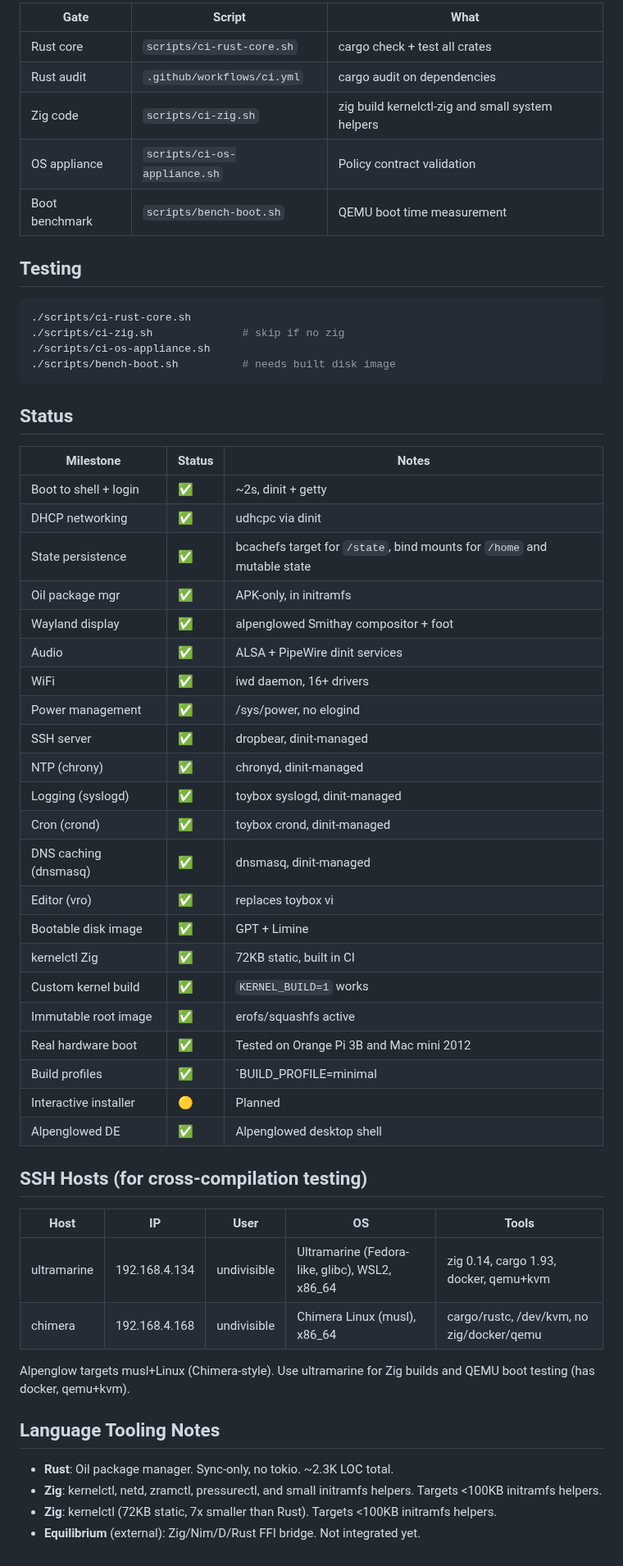
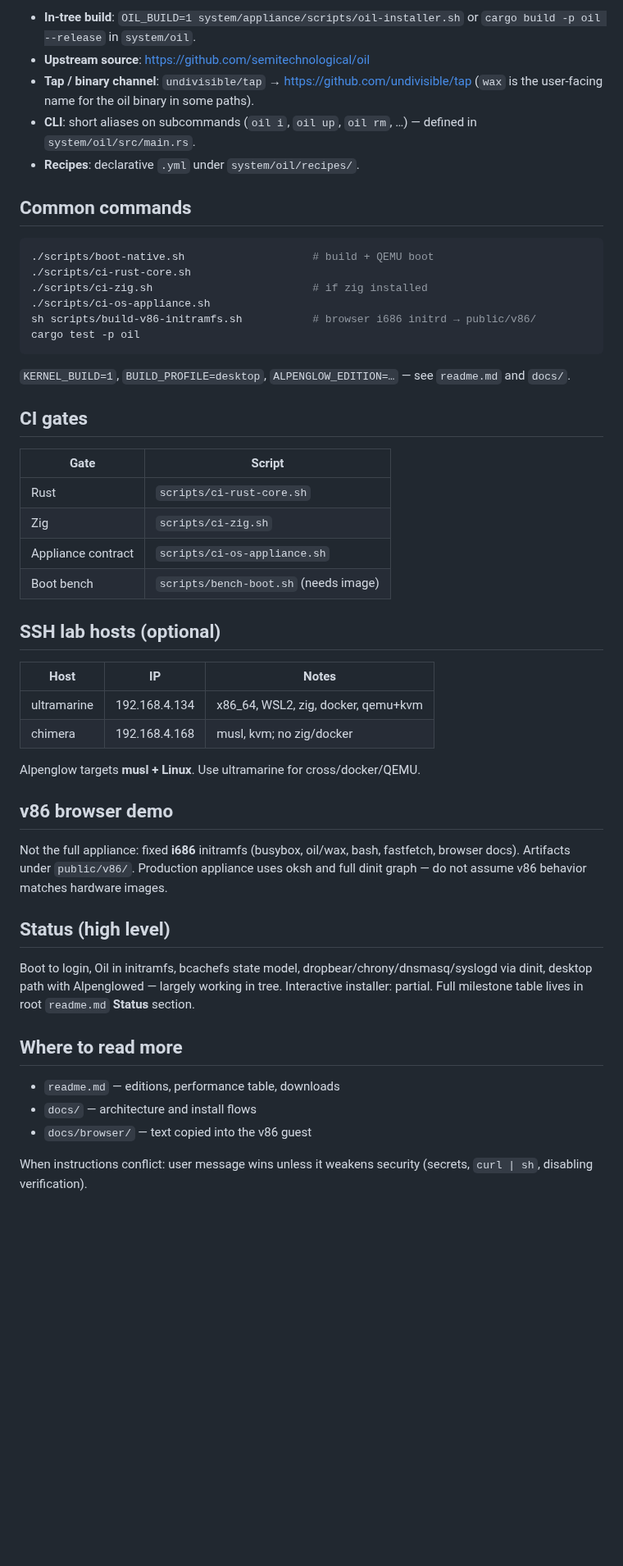
Before and after one commit to tschk/alpenglow, a Markdown page: AGENTS.md, the part around one of its changes. Shown at 82% size. GitHub-like rendering; blank space fills up the shorter version.

````diff
--- a/AGENTS.md
+++ b/AGENTS.md
@@ -76,59 +54,53 @@ Kernel configs live at `system/backends/appliance/kernel/`.
 
-| Gate | Script | What |
-|------|--------|------|
-| Rust core | `scripts/ci-rust-core.sh` | cargo check + test all crates |
-| Rust audit | `.github/workflows/ci.yml` | cargo audit on dependencies |
-| Zig code | `scripts/ci-zig.sh` | zig build kernelctl-zig and small system helpers |
-| OS appliance | `scripts/ci-os-appliance.sh` | Policy contract validation |
-| Boot benchmark | `scripts/bench-boot.sh` | QEMU boot time measurement |
-## Testing
+- **In-tree build**: `OIL_BUILD=1 system/appliance/scripts/oil-installer.sh` or `cargo build -p oil --release` in `system/oil`.
+- **Upstream source**: https://github.com/semitechnological/oil
+- **Tap / binary channel**: `undivisible/tap` → https://github.com/undivisible/tap (`wax` is the user-facing name for the oil binary in some paths).
+- **CLI**: short aliases on subcommands (`oil i`, `oil up`, `oil rm`, …) — defined in `system/oil/src/main.rs`.
+- **Recipes**: declarative `.yml` under `system/oil/recipes/`.
+
+## Common commands
 
 ```sh
+./scripts/boot-native.sh                    # build + QEMU boot
 ./scripts/ci-rust-core.sh
-./scripts/ci-zig.sh              # skip if no zig
+./scripts/ci-zig.sh                         # if zig installed
 ./scripts/ci-os-appliance.sh
-./scripts/bench-boot.sh          # needs built disk image
+sh scripts/build-v86-initramfs.sh           # browser i686 initrd → public/v86/
+cargo test -p oil
 ```
 
-## Status
+`KERNEL_BUILD=1`, `BUILD_PROFILE=desktop`, `ALPENGLOW_EDITION=…` — see `readme.md` and `docs/`.
 
-| Milestone | Status | Notes |
-|-----------|--------|-------|
-| Boot to shell + login | ✅ | ~2s, dinit + getty |
-| DHCP networking | ✅ | udhcpc via dinit |
-| State persistence | ✅ | bcachefs target for `/state`, bind mounts for `/home` and mutable state |
-| Oil package mgr | ✅ | APK-only, in initramfs |
-| Wayland display | ✅ | alpenglowed Smithay compositor + foot |
-| Audio | ✅ | ALSA + PipeWire dinit services |
-| WiFi | ✅ | iwd daemon, 16+ drivers |
-| Power management | ✅ | /sys/power, no elogind |
-| SSH server | ✅ | dropbear, dinit-managed |
-| NTP (chrony) | ✅ | chronyd, dinit-managed |
-| Logging (syslogd) | ✅ | toybox syslogd, dinit-managed |
-| Cron (crond) | ✅ | toybox crond, dinit-managed |
-| DNS caching (dnsmasq) | ✅ | dnsmasq, dinit-managed |
-| Editor (vro) | ✅ | replaces toybox vi |
-| Bootable disk image | ✅ | GPT + Limine |
-| kernelctl Zig | ✅ | 72KB static, built in CI |
-| Custom kernel build | ✅ | `KERNEL_BUILD=1` works |
-| Immutable root image | ✅ | erofs/squashfs active |
-| Real hardware boot | ✅ | Tested on Orange Pi 3B and Mac mini 2012 |
-| Build profiles | ✅ | `BUILD_PROFILE=minimal|standard|desktop` |
-| Interactive installer | 🟡 | Planned |
-| Alpenglowed DE | ✅ | Alpenglowed desktop shell |
+## CI gates
 
-## SSH Hosts (for cross-compilation testing)
+| Gate | Script |
+|------|--------|
+| Rust | `scripts/ci-rust-core.sh` |
+| Zig | `scripts/ci-zig.sh` |
+| Appliance contract | `scripts/ci-os-appliance.sh` |
+| Boot bench | `scripts/bench-boot.sh` (needs image) |
 
-| Host | IP | User | OS | Tools |
-|------|-----|------|----|-------|
-| ultramarine | 192.168.4.134 | undivisible | Ultramarine (Fedora-like, glibc), WSL2, x86_64 | zig 0.14, cargo 1.93, docker, qemu+kvm |
-| chimera | 192.168.4.168 | undivisible | Chimera Linux (musl), x86_64 | cargo/rustc, /dev/kvm, no zig/docker/qemu |
+## SSH lab hosts (optional)
 
-Alpenglow targets musl+Linux (Chimera-style). Use ultramarine for Zig builds and QEMU boot testing (has docker, qemu+kvm).
+| Host | IP | Notes |
+|------|-----|--------|
+| ultramarine | 192.168.4.134 | x86_64, WSL2, zig, docker, qemu+kvm |
+| chimera | 192.168.4.168 | musl, kvm; no zig/docker |
 
-## Language Tooling Notes
+Alpenglow targets **musl + Linux**. Use ultramarine for cross/docker/QEMU.
 
-- **Rust**: Oil package manager. Sync-only, no tokio. ~2.3K LOC total.
-- **Zig**: kernelctl, netd, zramctl, pressurectl, and small initramfs helpers. Targets <100KB initramfs helpers.
-- **Zig**: kernelctl (72KB static, 7x smaller than Rust). Targets <100KB initramfs helpers.
-- **Equilibrium** (external): Zig/Nim/D/Rust FFI bridge. Not integrated yet.
+## v86 browser demo
+
+Not the full appliance: fixed **i686** initramfs (busybox, oil/wax, bash, fastfetch, browser docs). Artifacts under `public/v86/`. Production appliance uses oksh and full dinit graph — do not assume v86 behavior matches hardware images.
+
+## Status (high level)
+
+Boot to login, Oil in initramfs, bcachefs state model, dropbear/chrony/dnsmasq/syslogd via dinit, desktop path with Alpenglowed — largely working in tree. Interactive installer: partial. Full milestone table lives in root `readme.md` **Status** section.
+
+## Where to read more
+
+- `readme.md` — editions, performance table, downloads
+- `docs/` — architecture and install flows
+- `docs/browser/` — text copied into the v86 guest
+
+When instructions conflict: user message wins unless it weakens security (secrets, `curl | sh`, disabling verification).
````
Also changed, not shown: other parts of AGENTS.md (+36 -58 lines).
